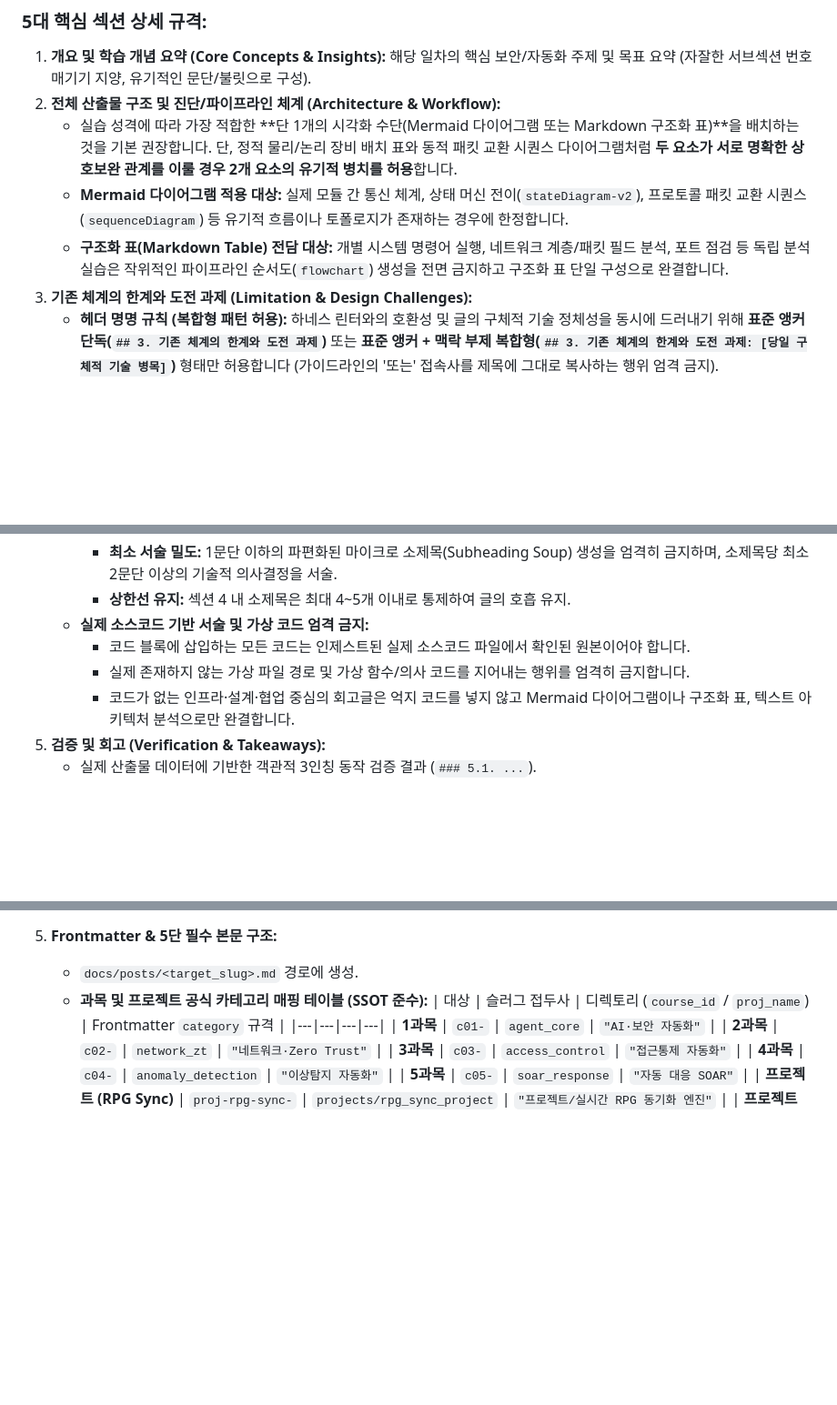
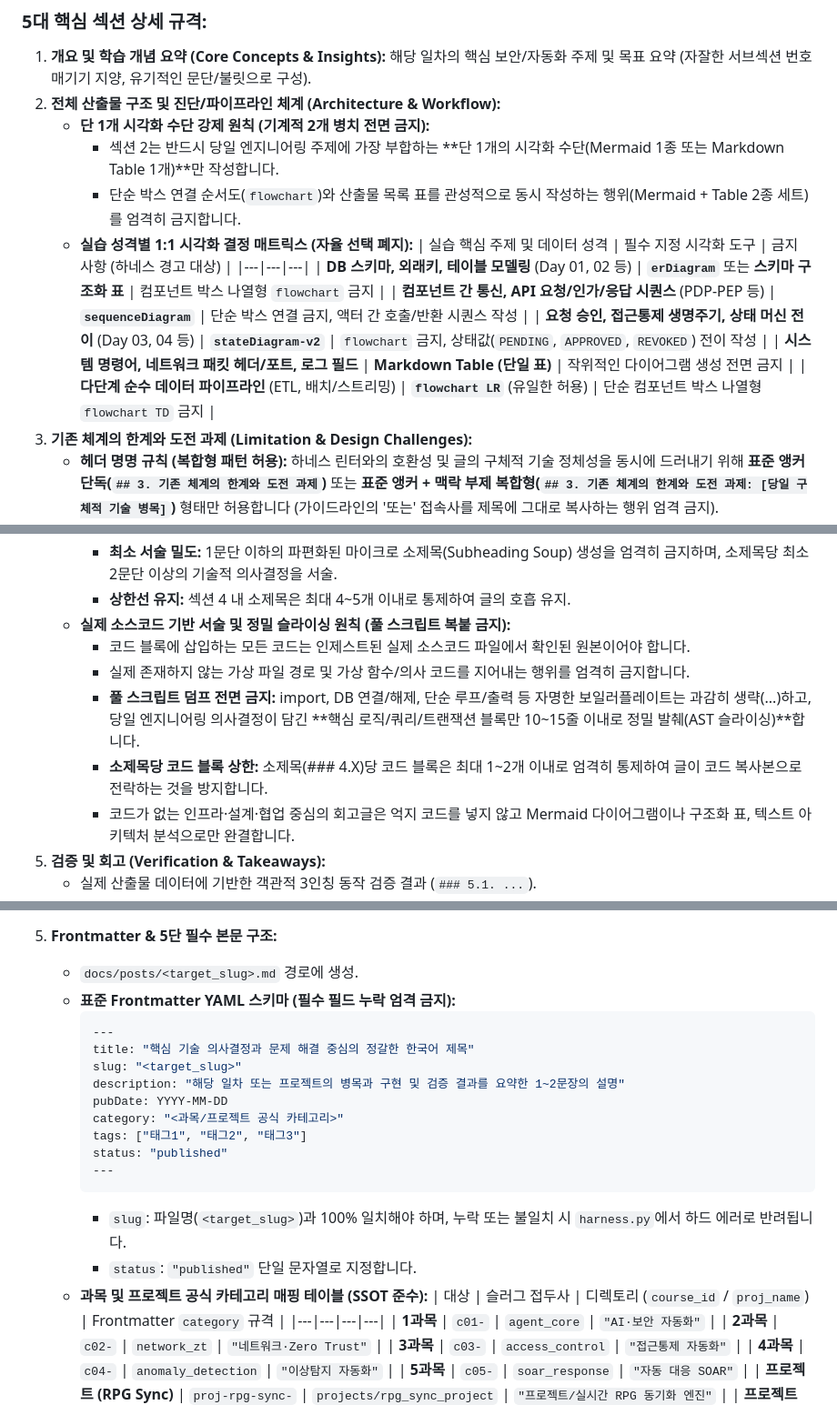
Before and after one commit to mmmphyun/security-agent-toolkit, a Markdown page: AGENTS.md, 3 parts joined by grey strips. Shown at 91% size. GitHub-like rendering; blank space fills up the shorter version.

Commit message:
docs(governance): 프론트매터 스키마, 시각화 결정 매트릭스 및 코드 정밀 슬라이싱 거버넌스 명세 반영

````diff
--- a/AGENTS.md
+++ b/AGENTS.md
@@ -96,9 +96,17 @@ AI가 블로그 포스트를 생성할 때는 과목 실습과 자율 프로젝
 
 1. **개요 및 학습 개념 요약 (Core Concepts & Insights):** 해당 일차의 핵심 보안/자동화 주제 및 목표 요약 (자잘한 서브섹션 번호 매기기 지양, 유기적인 문단/불릿으로 구성).
 2. **전체 산출물 구조 및 진단/파이프라인 체계 (Architecture & Workflow):**
-   - 실습 성격에 따라 가장 적합한 **단 1개의 시각화 수단(Mermaid 다이어그램 또는 Markdown 구조화 표)**을 배치하는 것을 기본 권장합니다. 단, 정적 물리/논리 장비 배치 표와 동적 패킷 교환 시퀀스 다이어그램처럼 **두 요소가 서로 명확한 상호보완 관계를 이룰 경우 2개 요소의 유기적 병치를 허용**합니다.
-   - **Mermaid 다이어그램 적용 대상:** 실제 모듈 간 통신 체계, 상태 머신 전이(`stateDiagram-v2`), 프로토콜 패킷 교환 시퀀스(`sequenceDiagram`) 등 유기적 흐름이나 토폴로지가 존재하는 경우에 한정합니다.
-   - **구조화 표(Markdown Table) 전담 대상:** 개별 시스템 명령어 실행, 네트워크 계층/패킷 필드 분석, 포트 점검 등 독립 분석 실습은 작위적인 파이프라인 순서도(`flowchart`) 생성을 전면 금지하고 구조화 표 단일 구성으로 완결합니다.
+   - **단 1개 시각화 수단 강제 원칙 (기계적 2개 병치 전면 금지):**
+     - 섹션 2는 반드시 당일 엔지니어링 주제에 가장 부합하는 **단 1개의 시각화 수단(Mermaid 1종 또는 Markdown Table 1개)**만 작성합니다.
+     - 단순 박스 연결 순서도(`flowchart`)와 산출물 목록 표를 관성적으로 동시 작성하는 행위(Mermaid + Table 2종 세트)를 엄격히 금지합니다.
+   - **실습 성격별 1:1 시각화 결정 매트릭스 (자율 선택 폐지):**
+     | 실습 핵심 주제 및 데이터 성격 | 필수 지정 시각화 도구 | 금지 사항 (하네스 경고 대상) |
+     |---|---|---|
+     | **DB 스키마, 외래키, 테이블 모델링** (Day 01, 02 등) | **`erDiagram`** 또는 **스키마 구조화 표** | 컴포넌트 박스 나열형 `flowchart` 금지 |
+     | **컴포넌트 간 통신, API 요청/인가/응답 시퀀스** (PDP-PEP 등) | **`sequenceDiagram`** | 단순 박스 연결 금지, 액터 간 호출/반환 시퀀스 작성 |
+     | **요청 승인, 접근통제 생명주기, 상태 머신 전이** (Day 03, 04 등) | **`stateDiagram-v2`** | `flowchart` 금지, 상태값(`PENDING`, `APPROVED`, `REVOKED`) 전이 작성 |
+     | **시스템 명령어, 네트워크 패킷 헤더/포트, 로그 필드** | **Markdown Table (단일 표)** | 작위적인 다이어그램 생성 전면 금지 |
+     | **다단계 순수 데이터 파이프라인** (ETL, 배치/스트리밍) | **`flowchart LR`** (유일한 허용) | 단순 컴포넌트 박스 나열형 `flowchart TD` 금지 |
 3. **기존 체계의 한계와 도전 과제 (Limitation & Design Challenges):**
    - **헤더 명명 규칙 (복합형 패턴 허용):** 하네스 린터와의 호환성 및 글의 구체적 기술 정체성을 동시에 드러내기 위해 **표준 앵커 단독(`## 3. 기존 체계의 한계와 도전 과제`)** 또는 **표준 앵커 + 맥락 부제 복합형(`## 3. 기존 체계의 한계와 도전 과제: [당일 구체적 기술 병목]`)** 형태만 허용합니다 (가이드라인의 '또는' 접속사를 제목에 그대로 복사하는 행위 엄격 금지).
    - **산문(Prose) 응축 원칙 (마이크로 소제목 금지):** 섹션 3은 문제 정의 단계이므로 내부에서 불필요한 마이크로 소제목(`### 3.1. ...`)으로 쪼개지 않으며, 2~3문단 안팎의 단단한 산문으로 문제 상황, 장애 요인, 공격 표면을 압축 서술합니다.
@@ -116,9 +124,11 @@ AI가 블로그 포스트를 생성할 때는 과목 실습과 자율 프로젝
      - **가상 이론 및 튜토리얼 나열 엄격 금지:** 위 3대 원천에 근거가 없는 가상의 이론이나 교과서식 정의 나열(`### OSI 7계층이란 무엇인가` 등 단순 튜토리얼형 제목)을 엄격히 금지하며, 실제 관찰·진단·분석한 구체적 엔지니어링 대상을 소제목으로 명명.
      - **최소 서술 밀도:** 1문단 이하의 파편화된 마이크로 소제목(Subheading Soup) 생성을 엄격히 금지하며, 소제목당 최소 2문단 이상의 기술적 의사결정을 서술.
      - **상한선 유지:** 섹션 4 내 소제목은 최대 4~5개 이내로 통제하여 글의 호흡 유지.
-   - **실제 소스코드 기반 서술 및 가상 코드 엄격 금지:**
+   - **실제 소스코드 기반 서술 및 정밀 슬라이싱 원칙 (풀 스크립트 복붙 금지):**
      - 코드 블록에 삽입하는 모든 코드는 인제스트된 실제 소스코드 파일에서 확인된 원본이어야 합니다.
      - 실제 존재하지 않는 가상 파일 경로 및 가상 함수/의사 코드를 지어내는 행위를 엄격히 금지합니다.
+     - **풀 스크립트 덤프 전면 금지:** import, DB 연결/해제, 단순 루프/출력 등 자명한 보일러플레이트는 과감히 생략(...)하고, 당일 엔지니어링 의사결정이 담긴 **핵심 로직/쿼리/트랜잭션 블록만 10~15줄 이내로 정밀 발췌(AST 슬라이싱)**합니다.
+     - **소제목당 코드 블록 상한:** 소제목(### 4.X)당 코드 블록은 최대 1~2개 이내로 엄격히 통제하여 글이 코드 복사본으로 전락하는 것을 방지합니다.
      - 코드가 없는 인프라·설계·협업 중심의 회고글은 억지 코드를 넣지 않고 Mermaid 다이어그램이나 구조화 표, 텍스트 아키텍처 분석으로만 완결합니다.
 5. **검증 및 회고 (Verification & Takeaways):**
    - 실제 산출물 데이터에 기반한 객관적 3인칭 동작 검증 결과 (`### 5.1. ...`).
@@ -245,6 +257,20 @@ AI가 블로그 포스트를 생성할 때는 과목 실습과 자율 프로젝
    - **구문 무결성:** 엣지 레이블(`|...|`)에 특수기호(`:`, `?`, `/`, `()`, `&` 등) 배제 및 노드 라벨에 큰따옴표 필수 적용 (`id["라벨 (설명)"]`).
 4. **Frontmatter & 5단 필수 본문 구조:**
    - `docs/posts/<target_slug>.md` 경로에 생성.
+   - **표준 Frontmatter YAML 스키마 (필수 필드 누락 엄격 금지):**
+     ```yaml
+     ---
+     title: "핵심 기술 의사결정과 문제 해결 중심의 정갈한 한국어 제목"
+     slug: "<target_slug>"
+     description: "해당 일차 또는 프로젝트의 병목과 구현 및 검증 결과를 요약한 1~2문장의 설명"
+     pubDate: YYYY-MM-DD
+     category: "<과목/프로젝트 공식 카테고리>"
+     tags: ["태그1", "태그2", "태그3"]
+     status: "published"
+     ---
+     ```
+     - `slug`: 파일명(`<target_slug>`)과 100% 일치해야 하며, 누락 또는 불일치 시 `harness.py`에서 하드 에러로 반려됩니다.
+     - `status`: `"published"` 단일 문자열로 지정합니다.
    - **과목 및 프로젝트 공식 카테고리 매핑 테이블 (SSOT 준수):**
      | 대상 | 슬러그 접두사 | 디렉토리 (`course_id` / `proj_name`) | Frontmatter `category` 규격 |
      |---|---|---|---|
````
Also changed, not shown: other parts of AGENTS.md (+3 -1 lines).
